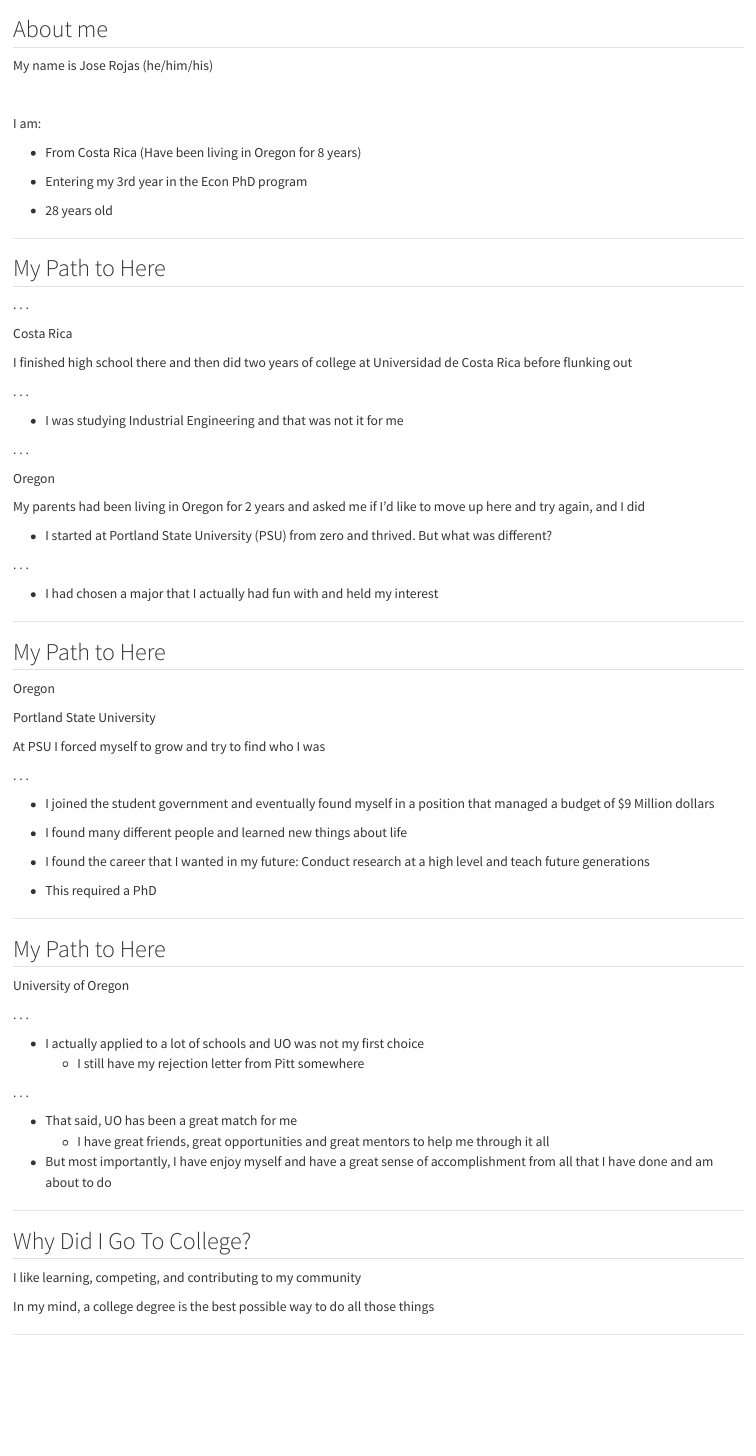
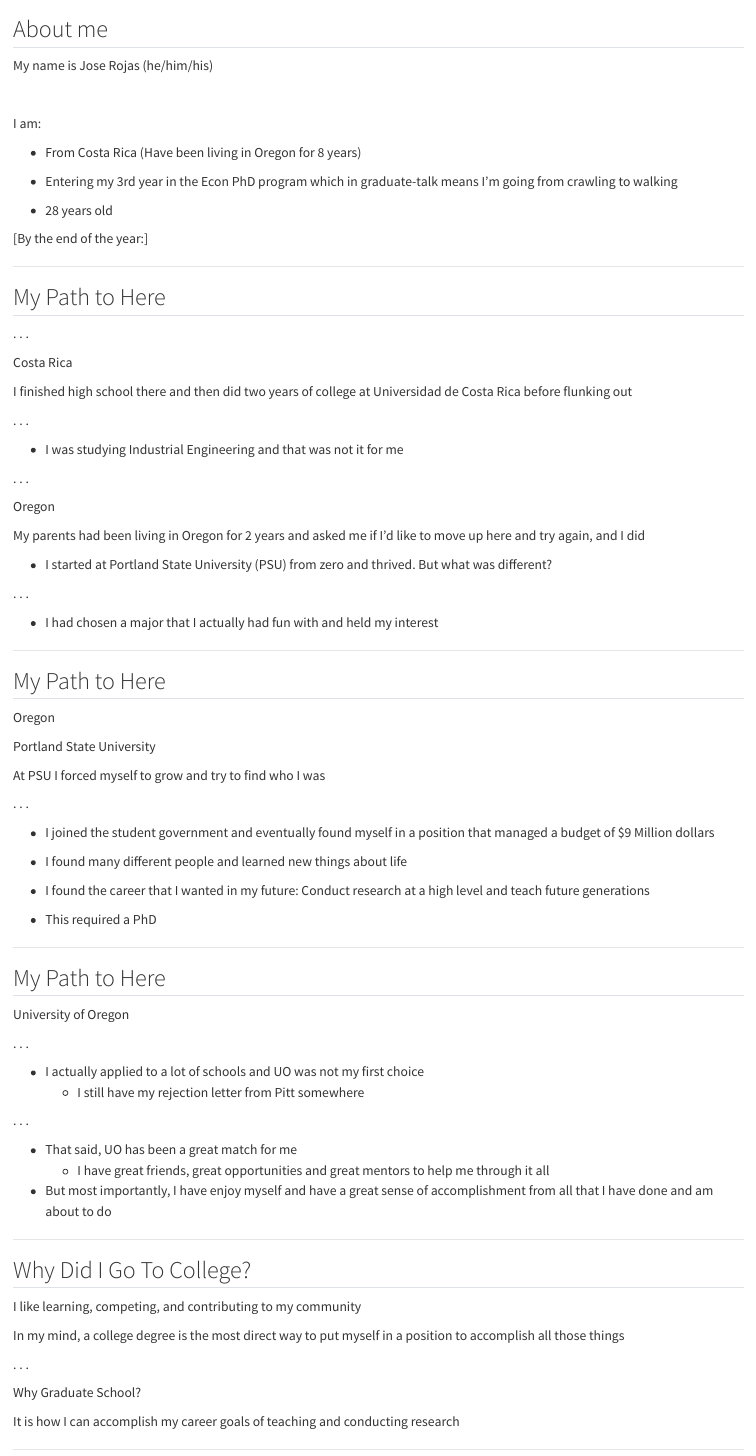
Before and after one commit to ajdickinson/SAIL, a Quarto document (slides/_jose.qmd): the page in a window 1100 px wide, from its top. Rendered offline with R 4.5, knitr and Pandoc in place of Quarto, with nearby package versions.

Commit message:
Night before presentation edits

```diff
--- a/slides/_jose.qmd
+++ b/slides/_jose.qmd
@@ -12,9 +12,11 @@ My name is [Jose Rojas]{.hii} (he/him/his)
 
 - From Costa Rica (Have been living in Oregon for 8 years)
 
-- Entering my 3rd year in the Econ PhD program
+- Entering my 3rd year in the Econ PhD program which in graduate-talk means I'm going from crawling to walking
 
 - 28 years old
+
+[By the end of the year:]
 
 ---
 
@@ -86,6 +88,12 @@ At PSU I forced myself to grow and try to find who I was
 
 I like learning, competing, and contributing to my community
 
-In my mind, a college degree is the best possible way to do all those things
+In my mind, a college degree is the most direct way to put myself in a position to accomplish all those things
+
+. . .
+
+[Why Graduate School?]{.hi}
+
+It is how I can accomplish my career goals of teaching and conducting research
 
 ---
```
